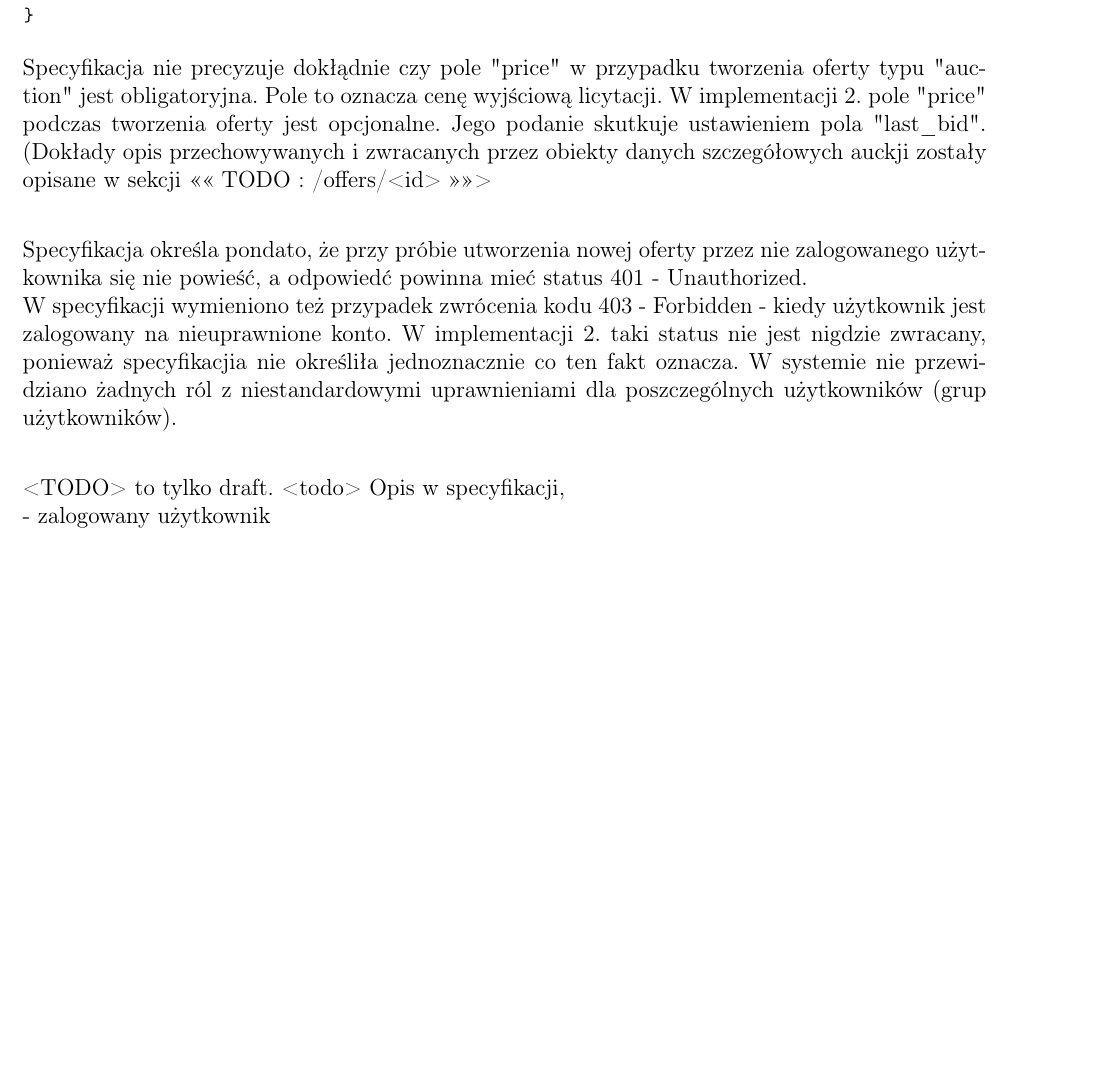
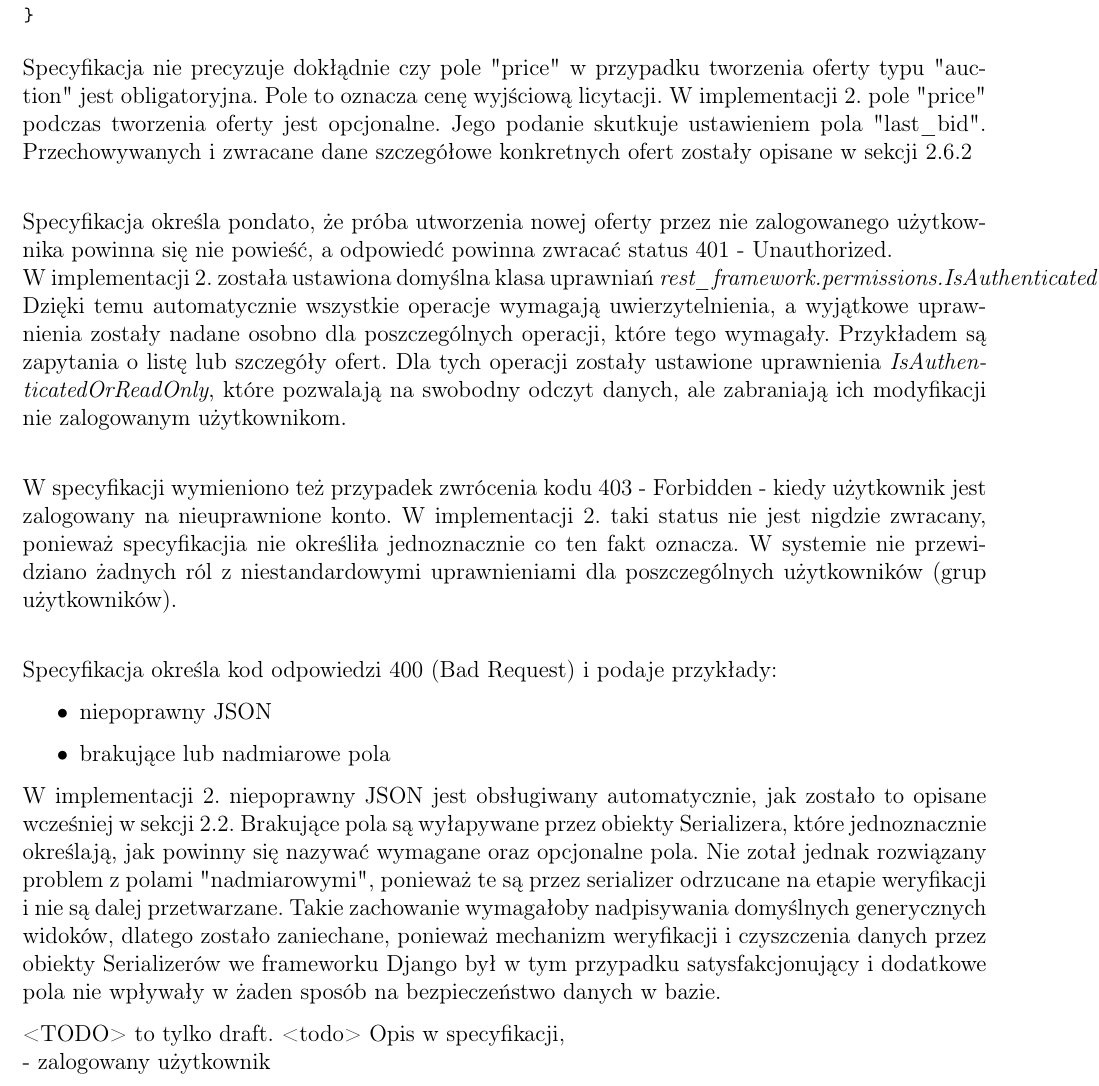
Before and after one commit to sbag13/FTC, a LaTeX document (dokumentacja/doc.tex): part of page 5 of 8, cut so that both start at the same text, the shorter picture padded with empty space. Compiled offline with pdfLaTeX.

Commit message:
update offer create section

```diff
--- a/dokumentacja/doc.tex
+++ b/dokumentacja/doc.tex
@@ -174,11 +173,19 @@ Przykładowe dane potrzebne do utworzenia oferty typu "aukcja":
 \end{lstlisting}
 
 Specyfikacja nie precyzuje dokłądnie czy pole "price" w przypadku tworzenia oferty typu "auction" jest obligatoryjna. Pole to oznacza cenę wyjściową licytacji.
-W implementacji 2. pole "price" podczas tworzenia oferty jest opcjonalne. Jego podanie skutkuje ustawieniem pola "last\_bid". (Dokłady opis przechowywanych i zwracanych przez obiekty danych szczegółowych auckji zostały opisane w sekcji <<<< TODO : /offers/<id> >>>>> \\
+W implementacji 2. pole "price" podczas tworzenia oferty jest opcjonalne. Jego podanie skutkuje ustawieniem pola "last\_bid". Przechowywanych i zwracane dane szczegółowe konkretnych ofert zostały opisane w sekcji \ref{sec:details} \\
 
-Specyfikacja określa pondato, że przy próbie utworzenia nowej oferty przez nie zalogowanego użytkownika się nie powieść, a odpowiedć powinna mieć status 401 - Unauthorized. \\
+Specyfikacja określa pondato, że próba utworzenia nowej oferty przez nie zalogowanego użytkownika powinna się nie powieść, a odpowiedć powinna zwracać status 401 - Unauthorized. \\
+W implementacji 2. została ustawiona domyślna klasa uprawniań \textit{rest\_framework.permissions.IsAuthenticated}. Dzięki temu automatycznie wszystkie operacje wymagają uwierzytelnienia, a wyjątkowe uprawnienia zostały nadane osobno dla poszczególnych operacji, które tego wymagały. Przykładem są zapytania o listę lub szczegóły ofert. Dla tych operacji zostały ustawione uprawnienia \textit{IsAuthenticatedOrReadOnly}, które pozwalają na swobodny odczyt danych, ale zabraniają ich modyfikacji nie zalogowanym użytkownikom. \\
+
 W specyfikacji wymieniono też przypadek zwrócenia kodu 403 - Forbidden - kiedy użytkownik jest zalogowany na nieuprawnione konto. W implementacji 2. taki status nie jest nigdzie zwracany, ponieważ specyfikacjia nie określiła jednoznacznie co ten fakt oznacza. W systemie nie przewidziano żadnych ról z niestandardowymi uprawnieniami dla poszczególnych użytkowników (grup użytkowników). \\
 
+Specyfikacja określa kod odpowiedzi 400 (Bad Request) i podaje przykłady:
+\begin{itemize}
+    \item niepoprawny JSON
+    \item brakujące lub nadmiarowe pola
+\end{itemize}
+W implementacji 2. niepoprawny JSON jest obsługiwany automatycznie, jak zostało to opisane wcześniej w sekcji \ref{sec:rejestracja}. Brakujące pola są wyłapywane przez obiekty Serializera, które jednoznacznie określają, jak powinny się nazywać wymagane oraz opcjonalne pola. Nie zotał jednak rozwiązany problem z polami "nadmiarowymi", ponieważ te są przez serializer odrzucane na etapie weryfikacji i nie są dalej przetwarzane. Takie zachowanie wymagałoby nadpisywania domyślnych generycznych widoków, dlatego zostało zaniechane, ponieważ mechanizm weryfikacji i czyszczenia danych przez obiekty Serializerów we frameworku Django był w tym przypadku satysfakcjonujący i dodatkowe pola nie wpływały w żaden sposób na bezpieczeństwo danych w bazie.
 
 <TODO> to tylko draft. <todo>
 Opis w specyfikacji, \\
```
Also changed, not shown: dokumentacja/doc.tex (1 more changed lines).
